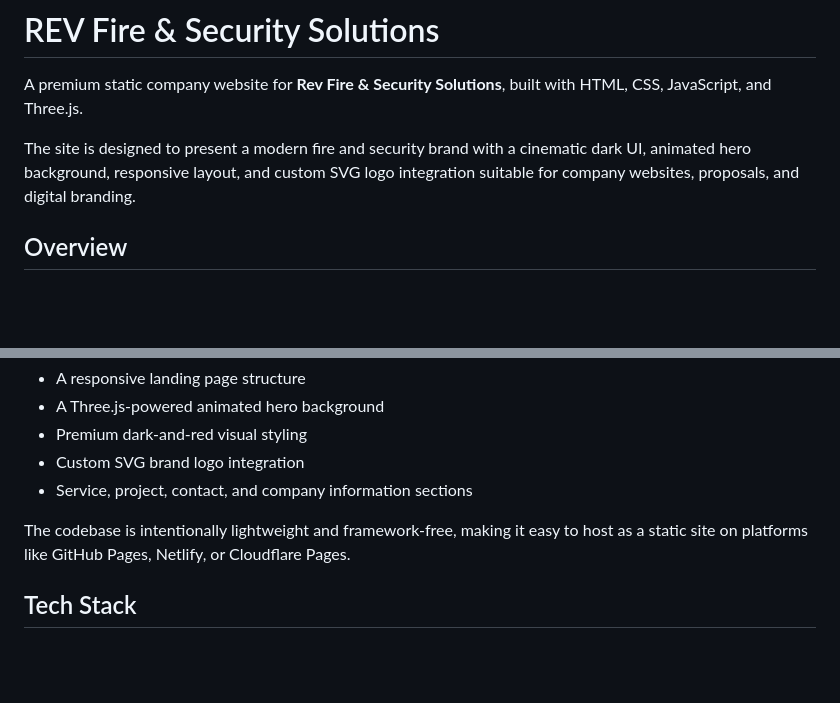
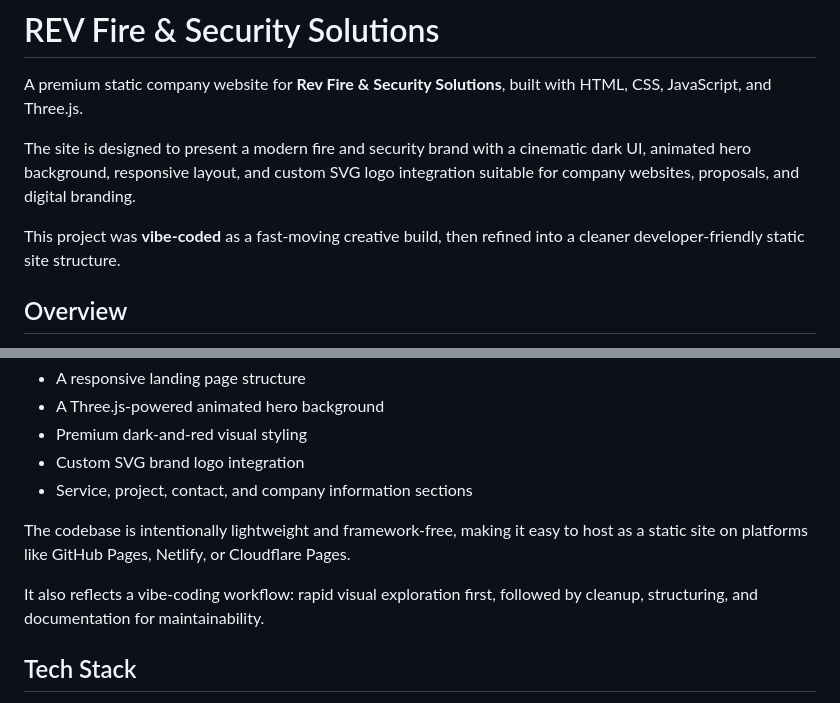
Before and after one commit to rudhrancodes-dev/revfiresecurity, a Markdown page: README.md, 2 parts joined by grey strips. GitHub-like rendering; blank space fills up the shorter version.

Commit message:
Mention vibe-coded workflow in README

```diff
--- a/README.md
+++ b/README.md
@@ -3,6 +3,8 @@
 A premium static company website for **Rev Fire & Security Solutions**, built with HTML, CSS, JavaScript, and Three.js.
 
 The site is designed to present a modern fire and security brand with a cinematic dark UI, animated hero background, responsive layout, and custom SVG logo integration suitable for company websites, proposals, and digital branding.
+
+This project was **vibe-coded** as a fast-moving creative build, then refined into a cleaner developer-friendly static site structure.
 
 ## Overview
 
@@ -15,6 +17,8 @@ This project showcases a polished corporate marketing site for a fire safety and
 - Service, project, contact, and company information sections
 
 The codebase is intentionally lightweight and framework-free, making it easy to host as a static site on platforms like GitHub Pages, Netlify, or Cloudflare Pages.
+
+It also reflects a vibe-coding workflow: rapid visual exploration first, followed by cleanup, structuring, and documentation for maintainability.
 
 ## Tech Stack
 
```
